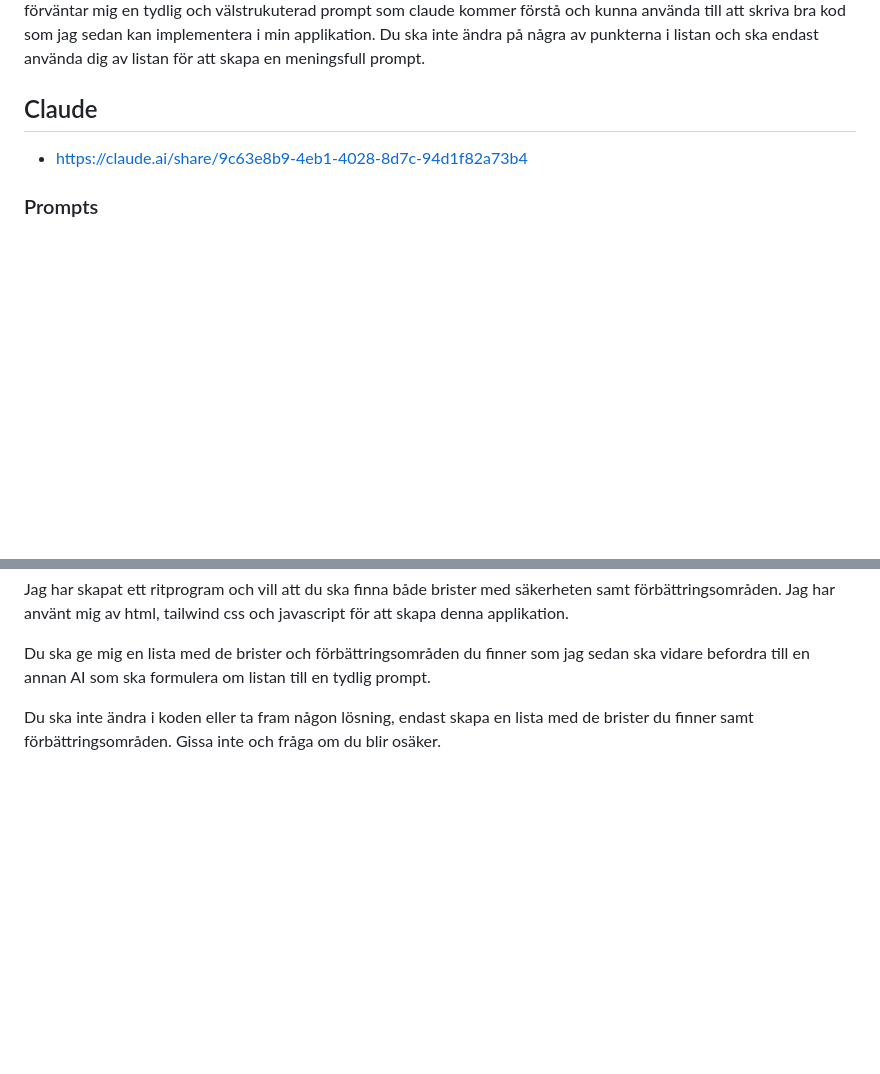
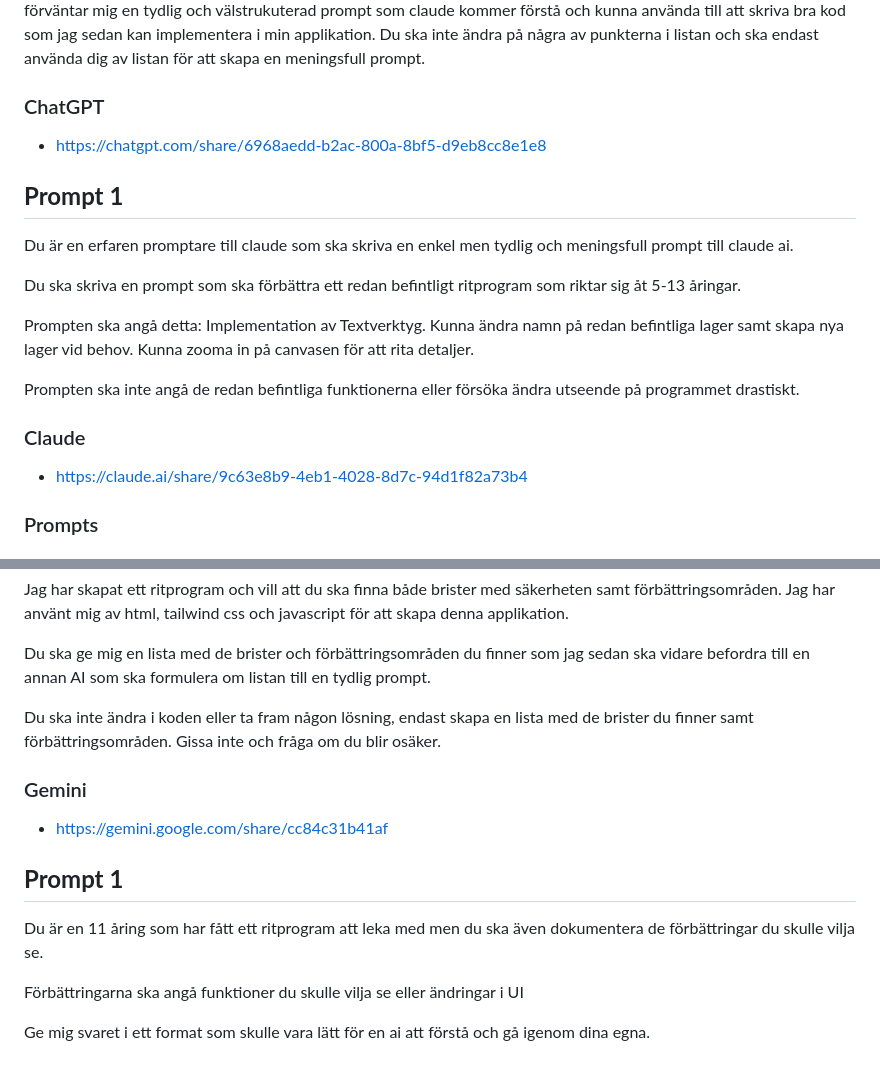
Before and after one commit to TE4-Academy/ai-coding-phaser, a Markdown page: ai-chats.md, 2 parts joined by grey strips. Drawn GitHub-style; blank space fills up the shorter version.

Commit message:
Lagt till dagens prompts

```diff
--- a/ai-chats.md
+++ b/ai-chats.md
@@ -20,7 +20,23 @@ fungerade bra. Nu vill jag bygga vidare på detta. Skapa en till prompt jag kan
 ---
 Jag har infogat lista.md som du ska använda dig av. Du ska agera som erfaren promptare som har arbetat med att prompta claude under längre tid för att få tydliga och användbara svar. Jag har bett en ai att skapa en lista med förbättringsområden samt brister i kod jag har skrivit för ett ritprogram med html, tailwind css och javascript. Jag förväntar mig en tydlig och välstrukuterad prompt som claude kommer förstå och kunna använda till att skriva bra kod som jag sedan kan implementera i min applikation. Du ska inte ändra på några av punkterna i listan och ska endast använda dig av listan för att skapa en meningsfull prompt.
 
-## Claude
+### ChatGPT
+- https://chatgpt.com/share/6968aedd-b2ac-800a-8bf5-d9eb8cc8e1e8
+
+**Prompt 1**
+---
+Du är en erfaren promptare till claude som ska skriva en enkel men tydlig och meningsfull prompt till claude ai.
+
+Du ska skriva en prompt som ska förbättra ett redan befintligt ritprogram som riktar sig åt 5-13 åringar.
+
+Prompten ska angå detta:
+Implementation av Textverktyg.
+Kunna ändra namn på redan befintliga lager samt skapa nya lager vid behov.
+Kunna zooma in på canvasen för att rita detaljer.
+
+Prompten ska inte angå de redan befintliga funktionerna eller försöka ändra utseende på programmet drastiskt.
+
+### Claude
 - https://claude.ai/share/9c63e8b9-4eb1-4028-8d7c-94d1f82a73b4
 
 ### Prompts
@@ -227,3 +243,14 @@ Jag har skapat ett ritprogram och vill att du ska finna både brister med säker
 Du ska ge mig en lista med de brister och förbättringsområden du finner som jag sedan ska vidare befordra till en annan AI som ska formulera om listan till en tydlig prompt.
 
 Du ska inte ändra i koden eller ta fram någon lösning, endast skapa en lista med de brister du finner samt förbättringsområden. Gissa inte och fråga om du blir osäker.
+
+### Gemini
+- https://gemini.google.com/share/cc84c31b41af
+
+**Prompt 1**
+---
+Du är en 11 åring som har fått ett ritprogram att leka med men du ska även dokumentera de förbättringar du skulle vilja se.
+
+Förbättringarna ska angå funktioner du skulle vilja se eller ändringar i UI
+
+Ge mig svaret i ett format som skulle vara lätt för en ai att förstå och gå igenom dina egna.
```
